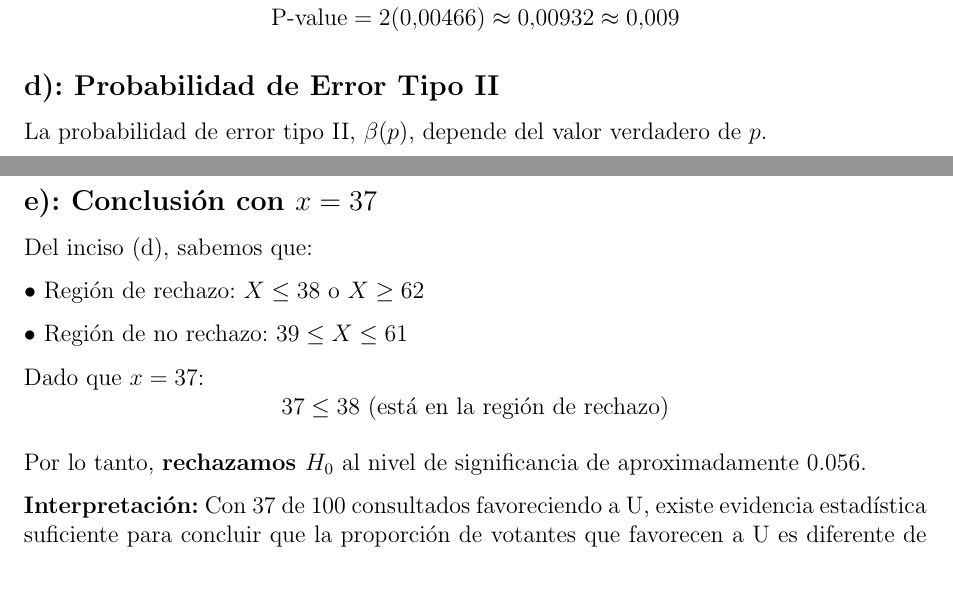
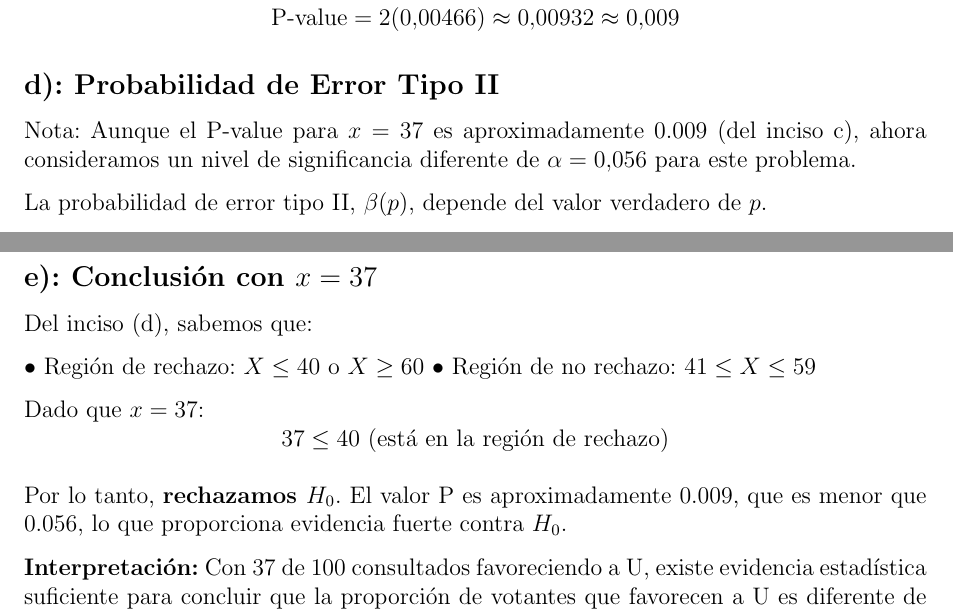
Before and after one commit to Daniel-534/Astroestadistica, a LaTeX problem sheet (Problemas/Problemset5Solucion.tex): two parts of pages 3 and 5 of 10, joined at a grey line, cut so that both start at the same text, the shorter picture padded with empty space. Compiled offline with pdfLaTeX.

Commit message:
Corrección de problemas menores

```diff
--- a/Problemas/Problemset5Solucion.tex
+++ b/Problemas/Problemset5Solucion.tex
@@ -113,6 +113,9 @@ $$\text{P-value} = 2(0.00466) \approx 0.00932 \approx 0.009$$
 
 \subsection*{d): Probabilidad de Error Tipo II}
 
+Nota: Aunque el P-value para $x=37$ es aproximadamente 0.009 (del inciso c),
+ahora consideramos un nivel de significancia diferente de $\alpha = 0.056$ para este problema.
+
 La probabilidad de error tipo II, $\beta(p)$, depende del valor verdadero de $p$.
 
 \textbf{Determinación de la región de no rechazo usando Aproximación Normal:}
@@ -194,14 +197,15 @@ Esta tabla muestra que el contraste tiene excelente potencia para detectar desvi
 
 Del inciso (d), sabemos que:
 
-$\bullet$ Región de rechazo: $X \leq 38$ o $X \geq 62$
-
-$\bullet$ Región de no rechazo: $39 \leq X \leq 61$
+$\bullet$ Región de rechazo: $X \leq 40$ o $X \geq 60$
+$\bullet$ Región de no rechazo: $41 \leq X \leq 59$
 
 Dado que $x = 37$:
-$$37 \leq 38 \text{ (está en la región de rechazo)}$$
+$$37 \leq 40 \text{ (está en la región de rechazo)}$$
 
-Por lo tanto, \textbf{rechazamos $H_0$} al nivel de significancia de aproximadamente 0.056.
+
+Por lo tanto, \textbf{rechazamos $H_0$}. El valor P es aproximadamente 0.009,
+que es menor que 0.056, lo que proporciona evidencia fuerte contra $H_0$.
 
 \textbf{Interpretación:} Con 37 de 100 consultados favoreciendo a U, existe evidencia estadística suficiente para concluir que la proporción de votantes que favorecen a U es diferente de 0.5. Específicamente, como $37 < 50$, los datos sugieren que el partido G tiene mayor preferencia que el partido U en la población de votantes.
 
```
Also changed, not shown: Problemas/Problemset5Solucion.pdf.
